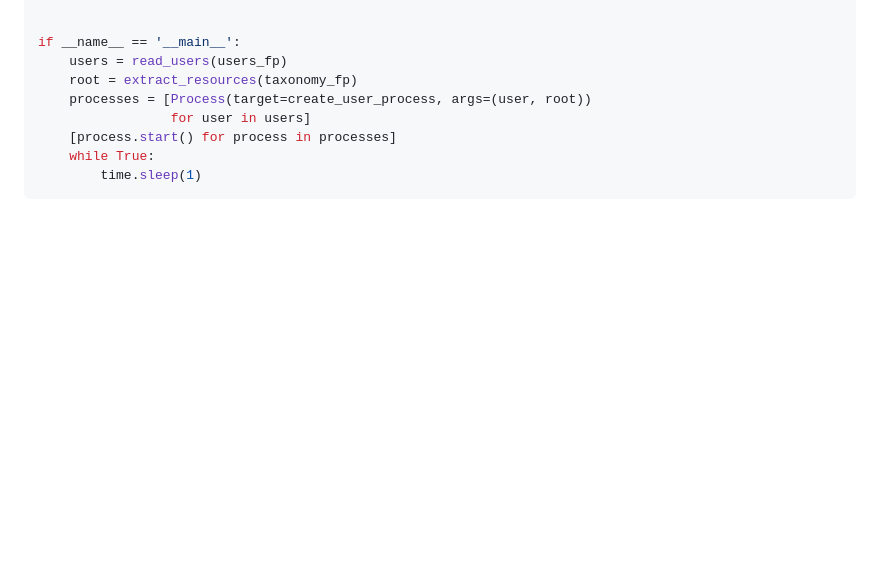
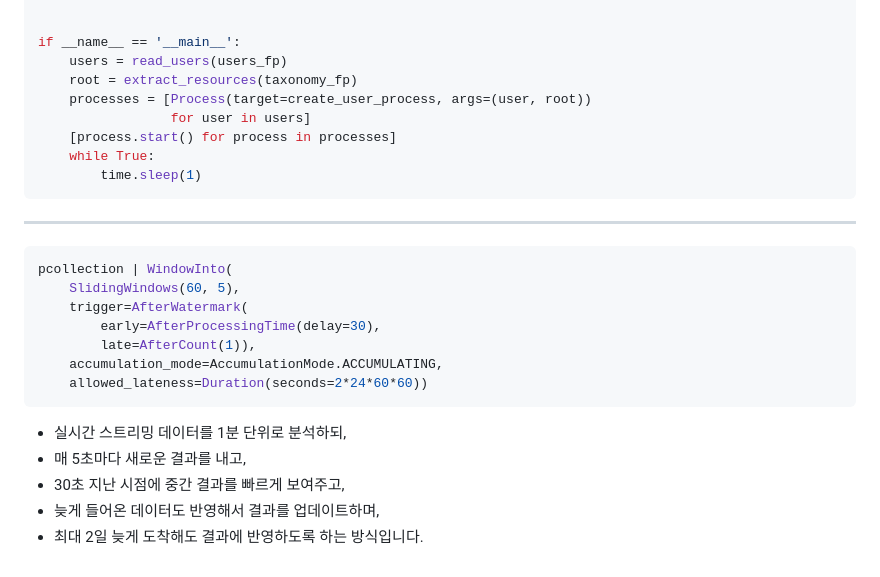
Before and after one commit to moonjukhim/GCP, a Markdown page: Z1.Etc/pde/lag.md, the part around the change. Drawn GitHub-style; blank space fills up the shorter version.

````diff
--- a/Z1.Etc/pde/lag.md
+++ b/Z1.Etc/pde/lag.md
@@ -206,3 +206,21 @@ if __name__ == '__main__':
     while True:
         time.sleep(1)
 ```
+
+---
+
+```python
+pcollection | WindowInto(
+    SlidingWindows(60, 5),
+    trigger=AfterWatermark(
+        early=AfterProcessingTime(delay=30),
+        late=AfterCount(1)),
+    accumulation_mode=AccumulationMode.ACCUMULATING,
+    allowed_lateness=Duration(seconds=2*24*60*60))
+```
+
+- 실시간 스트리밍 데이터를 1분 단위로 분석하되,
+- 매 5초마다 새로운 결과를 내고,
+- 30초 지난 시점에 중간 결과를 빠르게 보여주고,
+- 늦게 들어온 데이터도 반영해서 결과를 업데이트하며,
+- 최대 2일 늦게 도착해도 결과에 반영하도록 하는 방식입니다.
````
